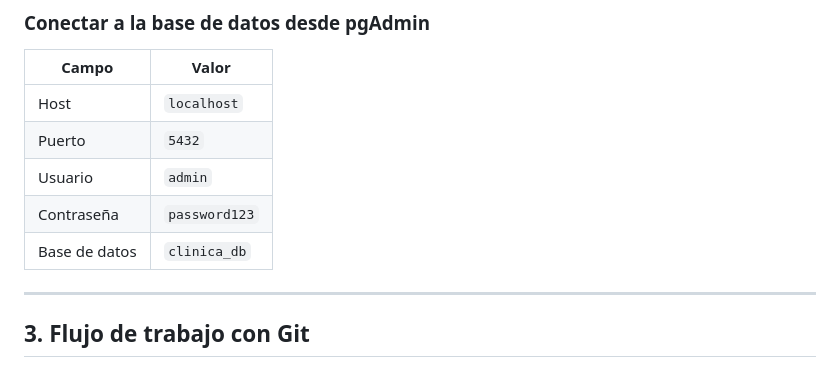
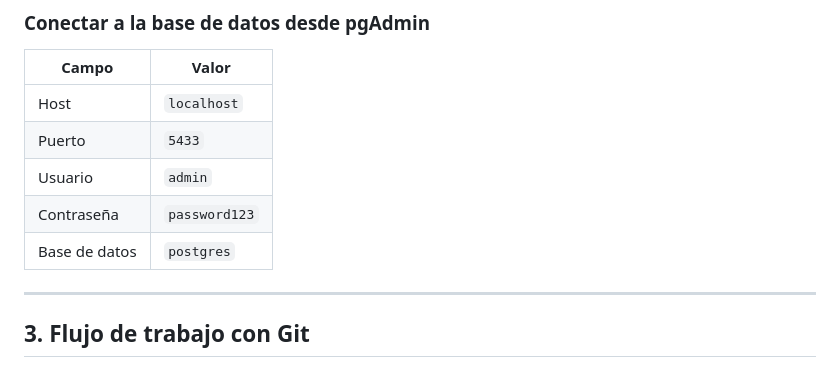
Before and after one commit to pablohzdev/MedicalProject, a Markdown page: backend/CONTRIBUTING-DB.md, the part around the change. Rendered like a GitHub page.

Commit message:
fix: cambio puerto de la bdd en el CONTRIBUTING-DB.md

```diff
--- a/backend/CONTRIBUTING-DB.md
+++ b/backend/CONTRIBUTING-DB.md
@@ -79,10 +79,10 @@ curl http://localhost:8000/docs   # Debe responder con HTML de Swagger
 | Campo | Valor |
 |---|---|
 | Host | `localhost` |
-| Puerto | `5432` |
+| Puerto | `5433` |
 | Usuario | `admin` |
 | Contraseña | `password123` |
-| Base de datos | `clinica_db` |
+| Base de datos | `postgres` |
 
 ---
 
```
